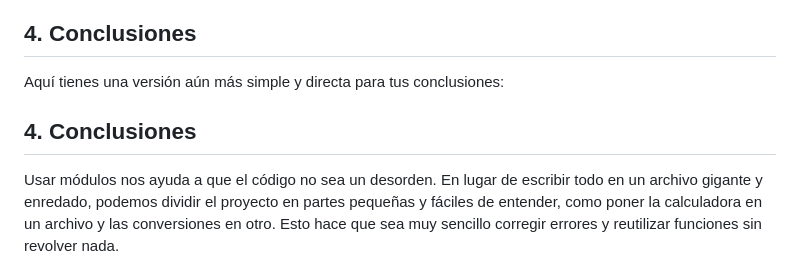
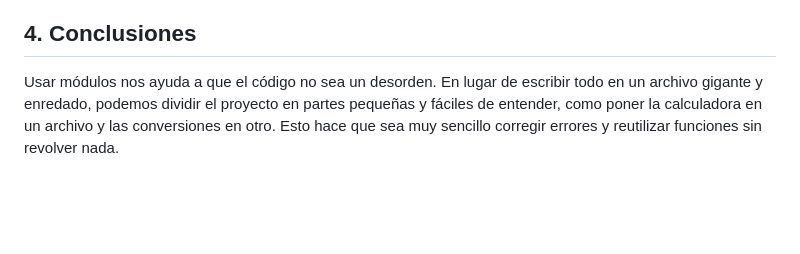
Before and after one commit to JuanOrd04/Meta_1.3, a Markdown page: Laboratorio-Modulos/informe.md, the part around the change. Drawn GitHub-style; blank space fills up the shorter version.

Commit message:
Revise informe sobre módulos JavaScript

```diff
--- a/Laboratorio-Modulos/informe.md
+++ b/Laboratorio-Modulos/informe.md
@@ -48,10 +48,6 @@
 
 ## 4. Conclusiones
 
-Aquí tienes una versión aún más simple y directa para tus conclusiones:
-
-## 4. Conclusiones
-
 Usar módulos nos ayuda a que el código no sea un desorden. En lugar de escribir todo en un archivo gigante y enredado, podemos dividir el proyecto en partes pequeñas y fáciles de entender, como poner la calculadora en un archivo y las conversiones en otro. Esto hace que sea muy sencillo corregir errores y reutilizar funciones sin revolver nada.
 
 Es importante conocer tanto CommonJS como ES6 porque son las dos formas principales en las que JavaScript organiza los archivos. CommonJS usa `require` y se utiliza mucho en Node.js, mientras que ES6 usa `import` y es la forma moderna que funciona directo en el navegador web. Saber usar ambos nos permite adaptarnos a cualquier proyecto, ya sea nuevo o viejo.
```
